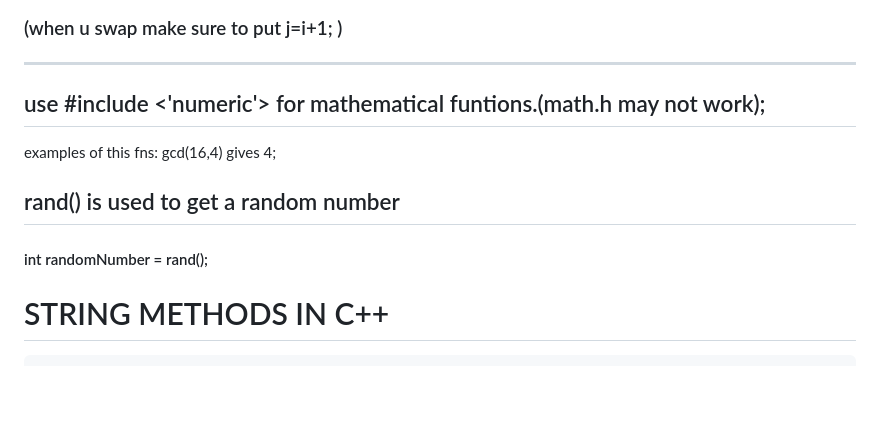
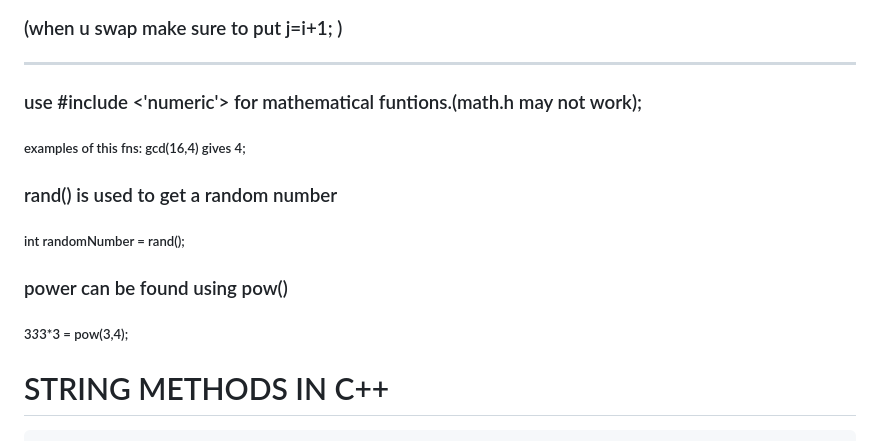
Before and after one commit to Shijin1111/social, a Markdown page: README.md, the part around the change. Rendered like a GitHub page; blank space fills up the shorter version.

```diff
--- a/README.md
+++ b/README.md
@@ -22,10 +22,12 @@ Reverse each row
 ### <span style="color: #2dc26b;">(when u swap make sure to put j=i+1; )</span>
 
 * * *
-## use #include <'numeric'> for mathematical funtions.(math.h may not work);
-examples of this fns:  gcd(16,4) gives 4;
-## rand() is used to get a random number
-#### int randomNumber = rand();
+### use #include <'numeric'> for mathematical funtions.(math.h may not work);
+##### examples of this fns:  gcd(16,4) gives 4;
+### rand() is used to get a random number
+##### int randomNumber = rand();
+### power can be found using pow()
+##### 3*3*3*3 = pow(3,4);
 
 
 # <span style="color: #e03e2d;">STRING METHODS IN C++</span>
```
